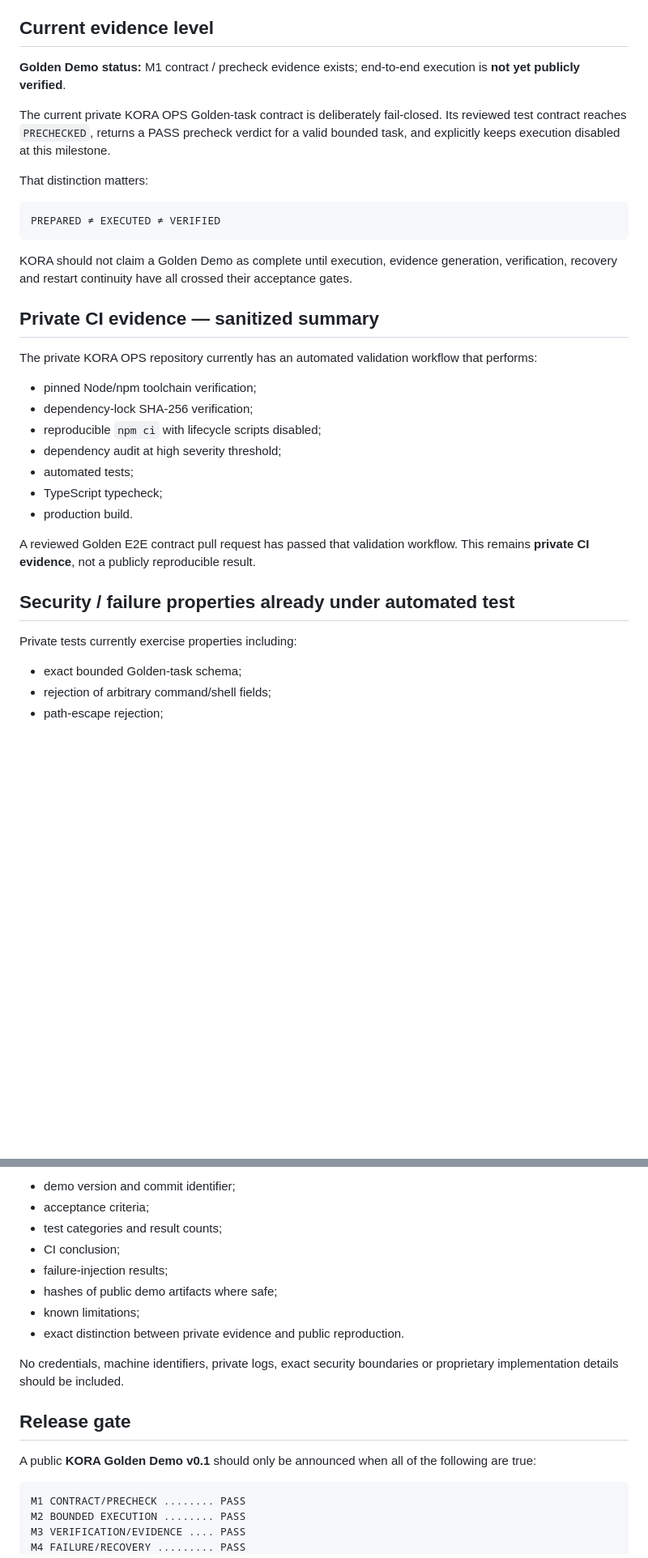
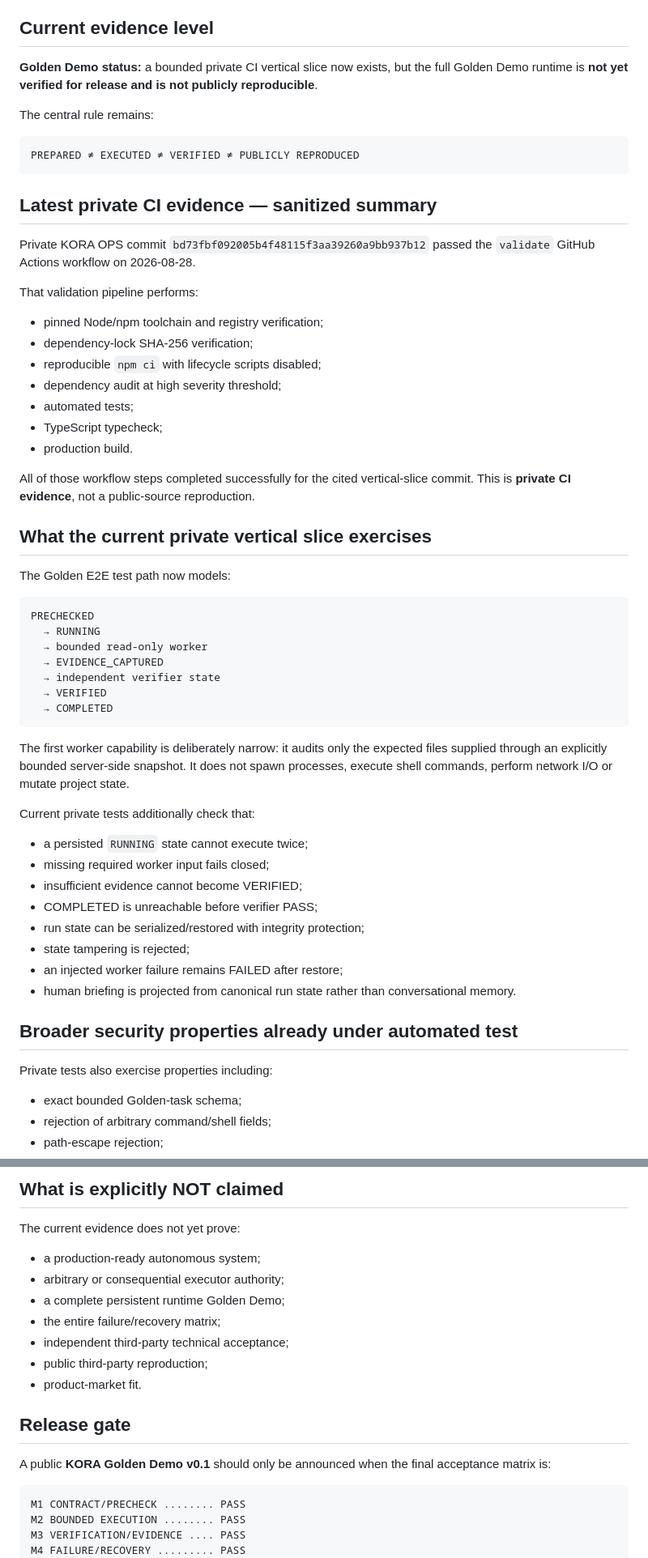
Before and after one commit to vcheeko/vcheeko, a Markdown page: KORA_ENGINEERING_EVIDENCE.md, 2 parts joined by grey strips. Shown at 81% size. Rendered like a GitHub page; blank space fills up the shorter version.

````diff
--- a/KORA_ENGINEERING_EVIDENCE.md
+++ b/KORA_ENGINEERING_EVIDENCE.md
@@ -7,23 +7,21 @@ This page separates **what is currently evidenced in private engineering** from
 
 ## Current evidence level
 
-**Golden Demo status:** M1 contract / precheck evidence exists; end-to-end execution is **not yet publicly verified**.
+**Golden Demo status:** a bounded private CI vertical slice now exists, but the full Golden Demo runtime is **not yet verified for release and is not publicly reproducible**.
 
-The current private KORA OPS Golden-task contract is deliberately fail-closed. Its reviewed test contract reaches `PRECHECKED`, returns a PASS precheck verdict for a valid bounded task, and explicitly keeps execution disabled at this milestone.
-
-That distinction matters:
+The central rule remains:
 
 ```text
-PREPARED ≠ EXECUTED ≠ VERIFIED
+PREPARED ≠ EXECUTED ≠ VERIFIED ≠ PUBLICLY REPRODUCED
 ```
 
-KORA should not claim a Golden Demo as complete until execution, evidence generation, verification, recovery and restart continuity have all crossed their acceptance gates.
+## Latest private CI evidence — sanitized summary
 
-## Private CI evidence — sanitized summary
+Private KORA OPS commit `bd73fbf092005b4f48115f3aa39260a9bb937b12` passed the `validate` GitHub Actions workflow on 2026-08-28.
 
-The private KORA OPS repository currently has an automated validation workflow that performs:
+That validation pipeline performs:
 
-- pinned Node/npm toolchain verification;
+- pinned Node/npm toolchain and registry verification;
 - dependency-lock SHA-256 verification;
 - reproducible `npm ci` with lifecycle scripts disabled;
 - dependency audit at high severity threshold;
@@ -31,11 +29,38 @@ The private KORA OPS repository currently has an automated validation workflow t
 - TypeScript typecheck;
 - production build.
 
-A reviewed Golden E2E contract pull request has passed that validation workflow. This remains **private CI evidence**, not a publicly reproducible result.
+All of those workflow steps completed successfully for the cited vertical-slice commit. This is **private CI evidence**, not a public-source reproduction.
 
-## Security / failure properties already under automated test
+## What the current private vertical slice exercises
 
-Private tests currently exercise properties including:
+The Golden E2E test path now models:
+
+```text
+PRECHECKED
+  → RUNNING
+  → bounded read-only worker
+  → EVIDENCE_CAPTURED
+  → independent verifier state
+  → VERIFIED
+  → COMPLETED
+```
+
+The first worker capability is deliberately narrow: it audits only the expected files supplied through an explicitly bounded server-side snapshot. It does not spawn processes, execute shell commands, perform network I/O or mutate project state.
+
+Current private tests additionally check that:
+
+- a persisted `RUNNING` state cannot execute twice;
+- missing required worker input fails closed;
+- insufficient evidence cannot become VERIFIED;
+- COMPLETED is unreachable before verifier PASS;
+- run state can be serialized/restored with integrity protection;
+- state tampering is rejected;
+- an injected worker failure remains FAILED after restore;
+- human briefing is projected from canonical run state rather than conversational memory.
+
+## Broader security properties already under automated test
+
+Private tests also exercise properties including:
 
 - exact bounded Golden-task schema;
 - rejection of arbitrary command/shell fields;
@@ -140,18 +123,19 @@ Publish a deliberately non-sensitive evidence package containing:
 
-- demo version and commit identifier;
-- acceptance criteria;
-- test categories and result counts;
-- CI conclusion;
-- failure-injection results;
-- hashes of public demo artifacts where safe;
-- known limitations;
-- exact distinction between private evidence and public reproduction.
+## What is explicitly NOT claimed
 
-No credentials, machine identifiers, private logs, exact security boundaries or proprietary implementation details should be included.
+The current evidence does not yet prove:
+
+- a production-ready autonomous system;
+- arbitrary or consequential executor authority;
+- a complete persistent runtime Golden Demo;
+- the entire failure/recovery matrix;
+- independent third-party technical acceptance;
+- public third-party reproduction;
+- product-market fit.
 
 ## Release gate
 
-A public **KORA Golden Demo v0.1** should only be announced when all of the following are true:
+A public **KORA Golden Demo v0.1** should only be announced when the final acceptance matrix is:
 
 ```text
 M1 CONTRACT/PRECHECK ........ PASS
````
Also changed, not shown: other parts of KORA_ENGINEERING_EVIDENCE.md (+14 -56 lines).
